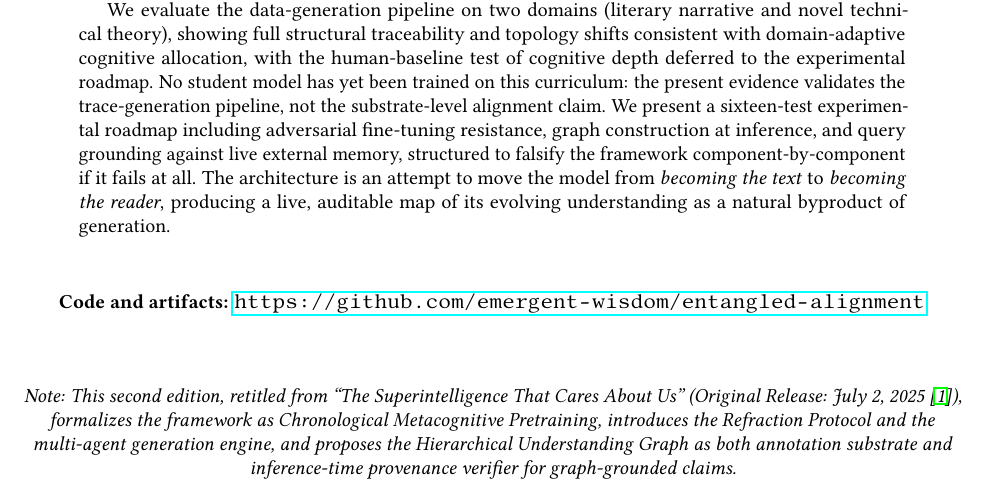
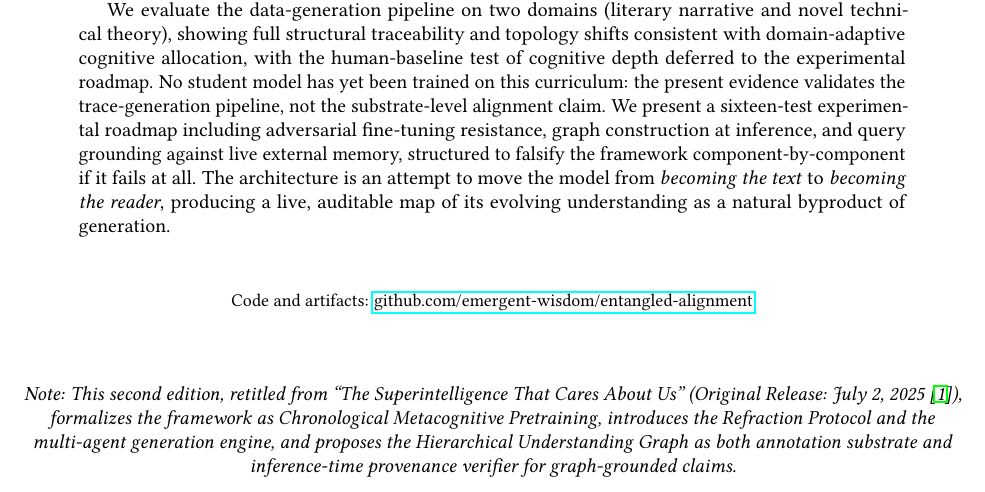
Before and after one commit to emergent-wisdom/entangled-alignment, a LaTeX paper (paper/entangled-alignment.tex): part of page 1 of 75, cut so that both start at the same text. Compiled offline with pdfLaTeX.

Commit message:
Refine code and artifacts link styling

```diff
--- a/paper/entangled-alignment.tex
+++ b/paper/entangled-alignment.tex
@@ -86,7 +86,7 @@ We evaluate the data-generation pipeline on two domains (literary narrative and
 
 	\vspace{0.5em}
 	\begin{center}
-		\small\textbf{Code and artifacts:} \url{https://github.com/emergent-wisdom/entangled-alignment}
+		\footnotesize Code and artifacts: \href{https://github.com/emergent-wisdom/entangled-alignment}{github.com/emergent-wisdom/entangled-alignment}
 	\end{center}
 
 	\vspace{1em}
```
Also changed, not shown: paper/entangled-alignment.pdf.
